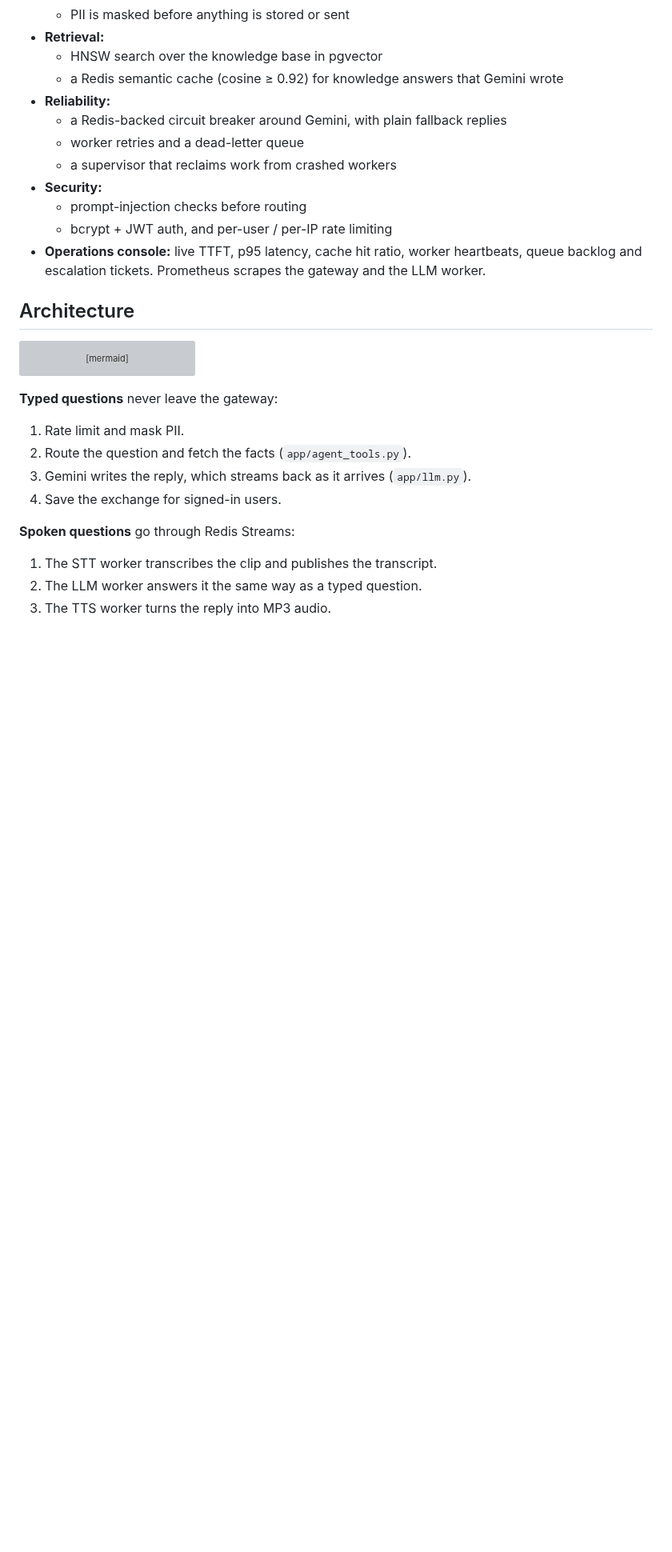
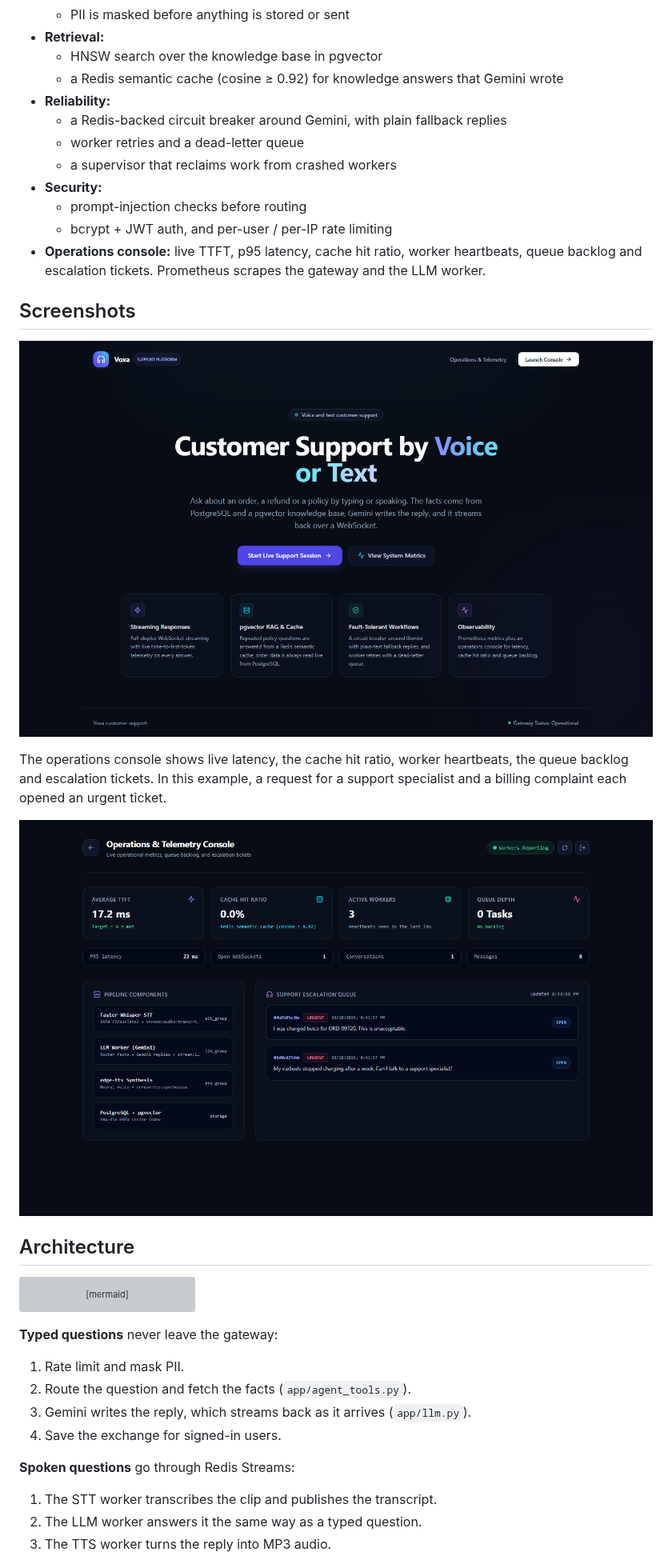
Before and after one commit to pratyushkandari/voxa-voice-customer-support, a Markdown page: README.md, the part around one of its changes. Shown at 80% size. Drawn GitHub-style; pictures changed too: docs/images/admin.png (added), docs/images/landing.png (added); blank space fills up the shorter version; grey boxes are pictures that could not be loaded.

```diff
--- a/README.md
+++ b/README.md
@@ -37,6 +37,14 @@ If Gemini isn't configured, fails, times out or runs out of quota, the router's
   - prompt-injection checks before routing
   - bcrypt + JWT auth, and per-user / per-IP rate limiting
 - **Operations console:** live TTFT, p95 latency, cache hit ratio, worker heartbeats, queue backlog and escalation tickets. Prometheus scrapes the gateway and the LLM worker.
+
+## Screenshots
+
+![Landing page](docs/images/landing.png)
+
+The operations console shows live latency, the cache hit ratio, worker heartbeats, the queue backlog and escalation tickets. In this example, a request for a support specialist and a billing complaint each opened an urgent ticket.
+
+![Operations console](docs/images/admin.png)
 
 ## Architecture
 
```
Also changed, not shown: other parts of README.md (+24 -5 lines), docs/ARCHITECTURE.md (+1 -1 lines), docs/RUNBOOK.md (+4 -1 lines).
